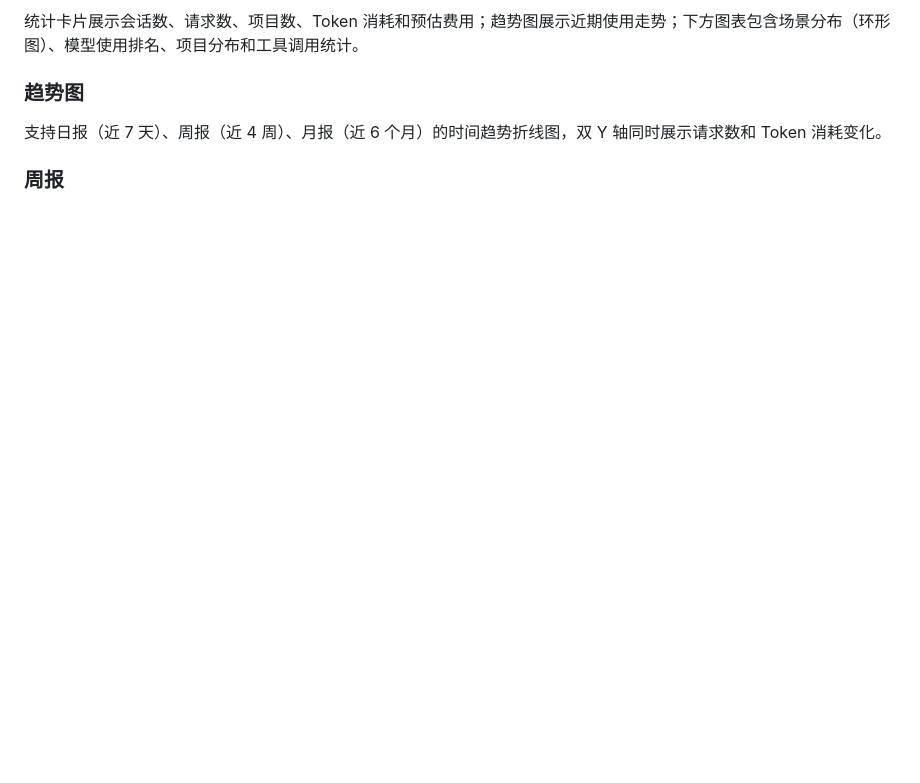
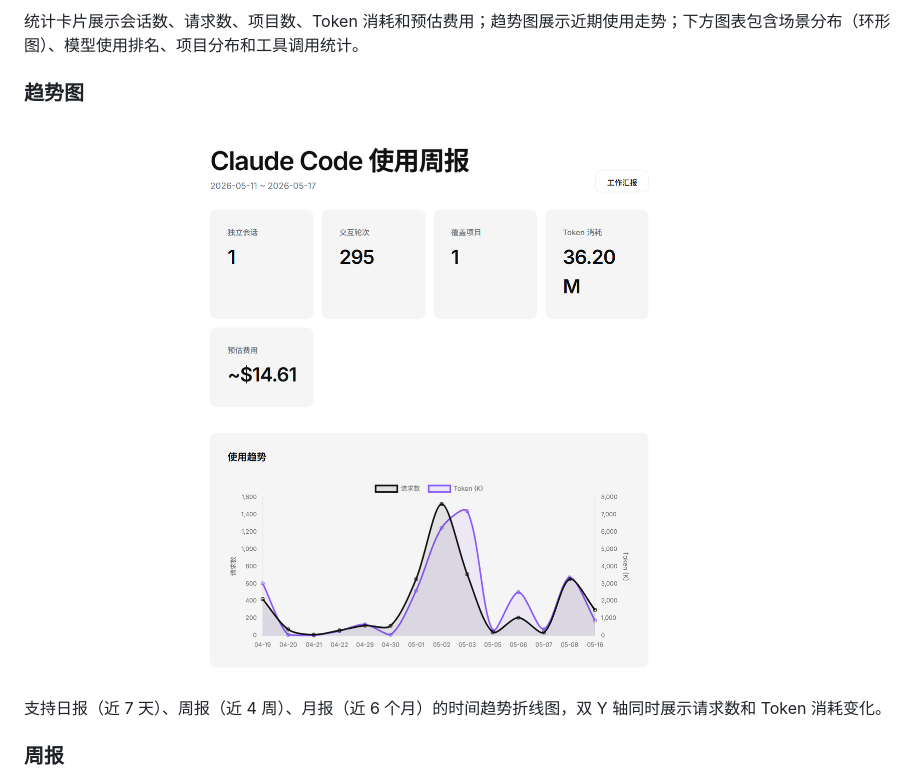
Before and after one commit to yaowen51888-rich/lumencode, a Markdown page: README.md, the part around the change. GitHub-like rendering; pictures changed too: doc/使用趋势.png (added); blank space fills up the shorter version.

Commit message:
docs: 添加使用趋势截图到 README

```diff
--- a/README.md
+++ b/README.md
@@ -32,6 +32,8 @@ Web 服务默认端口 `4567`，可通过环境变量修改：`set CCUSAGE_PORT=
 统计卡片展示会话数、请求数、项目数、Token 消耗和预估费用；趋势图展示近期使用走势；下方图表包含场景分布（环形图）、模型使用排名、项目分布和工具调用统计。
 
 ### 趋势图
+
+![使用趋势](doc/使用趋势.png)
 
 支持日报（近 7 天）、周报（近 4 周）、月报（近 6 个月）的时间趋势折线图，双 Y 轴同时展示请求数和 Token 消耗变化。
 
```
